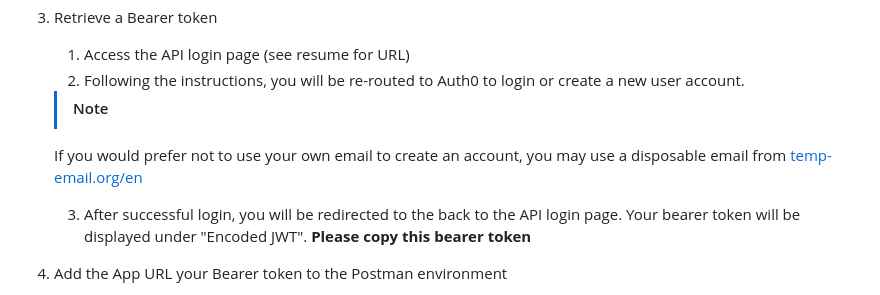
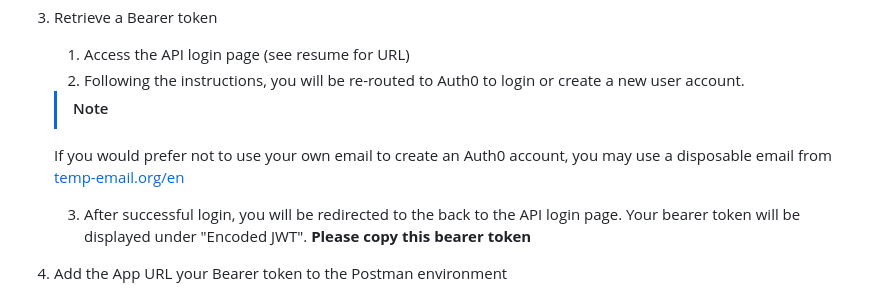
Before and after one commit to voyagerfan/Boat-and-Load-Tracker, a Markdown page: README.md, the part around one of its changes. GitHub-like rendering.

Commit message:
reformat note and clarify Auth0

```diff
--- a/README.md
+++ b/README.md
@@ -145,8 +147,9 @@ You may explore the API using the proivded Postman Environment and Collection. O
 3. Retrieve a Bearer token
    1. Access the API login page (see resume for URL)
    2. Following the instructions, you will be re-routed to Auth0 to login or create a new user account.
+
    > [!NOTE]
-   If you would prefer not to use your own email to create an account, you may use a disposable email from [temp-email.org/en](https://temp-mail.org/en/)
+   If you would prefer not to use your own email to create an Auth0 account, you may use a disposable email from [temp-email.org/en](https://temp-mail.org/en/)
 
    3. After successful login, you will be redirected to the back to the API login page. Your bearer token will be displayed under "Encoded JWT". **Please copy this bearer token**
 4. Add the App URL your Bearer token to the Postman environment
```
Also changed, not shown: other parts of README.md (+3 -1 lines).
